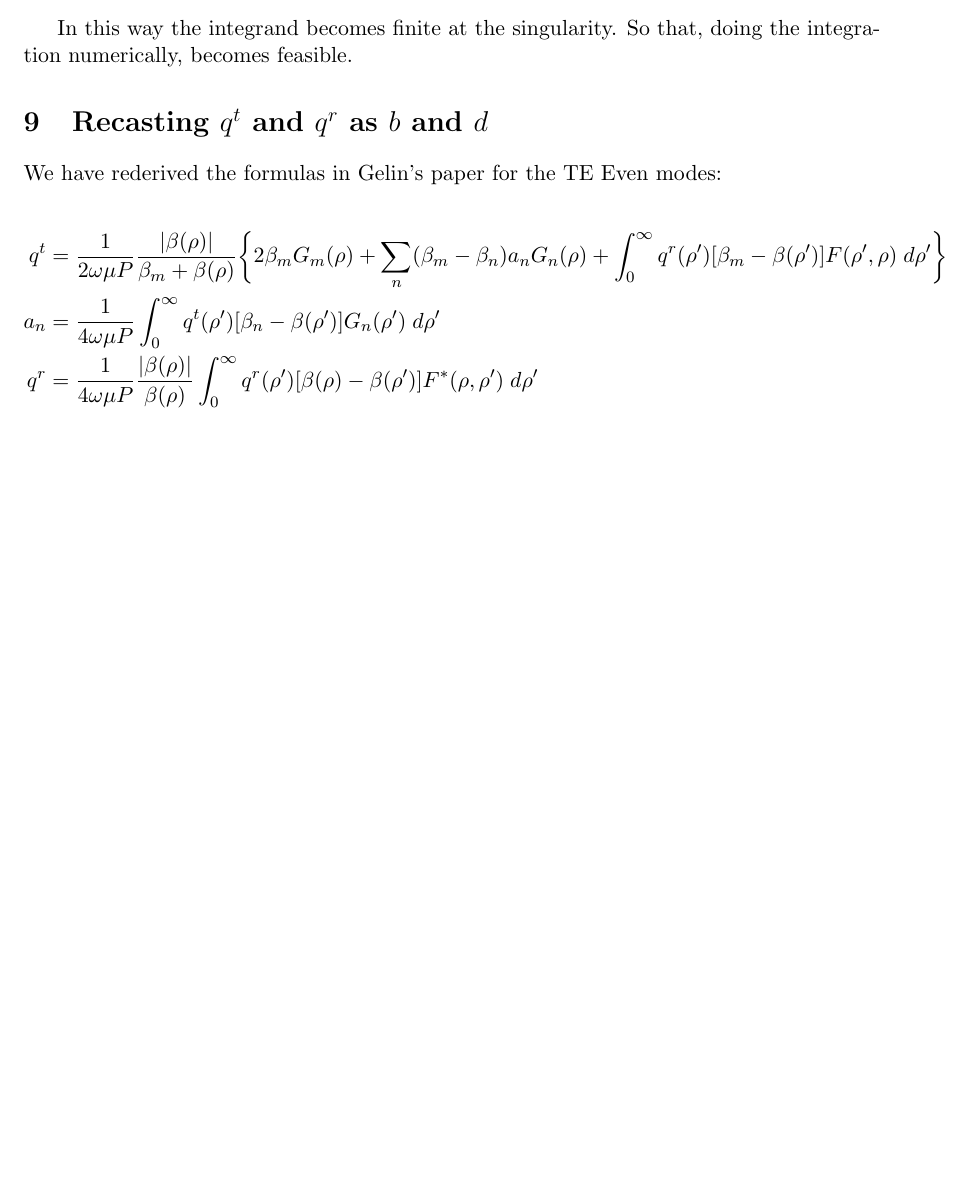
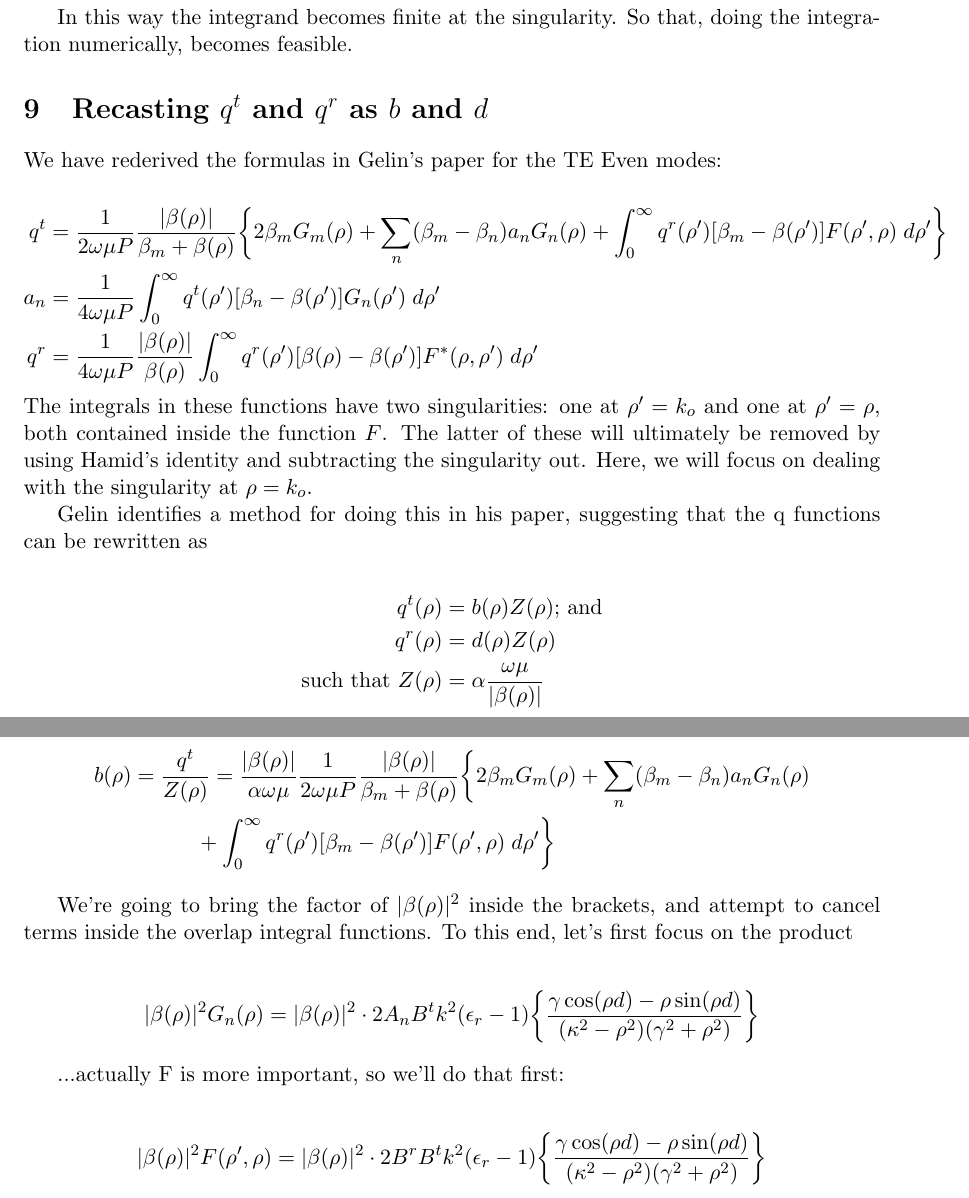
Before and after one commit to plandrem/EndFacetReflection, a LaTeX document (Derivation for reflection coefficients of a truncated slab waveguide.tex): part of page 32 of 32 before the commit and two parts of pages 32 and 33 of 33 after it, the two joined at a grey line, cut so that both start at the same text, the shorter picture padded with empty space. Compiled offline with pdfLaTeX.

Commit message:
replace qt and qr with dd and bb; only using |beta| instead of Z

```diff
--- a/Derivation for reflection coefficients of a truncated slab waveguide.tex
+++ b/Derivation for reflection coefficients of a truncated slab waveguide.tex
@@ -1039,6 +1039,35 @@ a_{n} &= \frac{1}{4 \omega\mu P} \int_{0}^{\infty} q^{t}(\rho') [\beta_{n} - \be
 q^{r} &= \frac{1}{4\omega \mu P} \frac{|\beta(\rho)|}{\beta(\rho)}  \int_{0}^{\infty}q^{r}(\rho')[\beta(\rho) - \beta(\rho')] F^{*}(\rho,\rho') \; d\rho'
 \end{align*}
 
+\noindent The integrals in these functions have two singularities: one at $\rho' = k_{o}$ and one at $\rho' = \rho$, both contained inside the function $F$. The latter of these will ultimately be removed by using Hamid's identity and subtracting the singularity out. Here, we will focus on dealing with the singularity at $\rho = k_{o}$.
+
+Gelin identifies a method for doing this in his paper, suggesting that the q functions can be rewritten as
+
+\begin{align*}
+q^{t}(\rho) &= b(\rho)Z(\rho) \text{; and}\\
+q^{r}(\rho) &= d(\rho)Z(\rho) \\
+\text{such that } Z(\rho) &= \alpha \frac{\omega \mu}{|\beta(\rho)|}
+\end{align*}
+
+where $\alpha=1$ for $\rho \leq k_{o}$ and $\alpha=j$ for $\rho > k_{o}$. If we solve for $b(\rho)$, we have
+
+\begin{align*}
+b(\rho) &= \frac{q^{t}}{Z(\rho)} = \frac{|\beta(\rho)|}{\alpha \omega \mu} \frac{1}{2\omega \mu P} \frac{|\beta(\rho)|}{\beta_{m} + \beta(\rho)}  \bigg\{ 2 \beta_{m} G_{m}(\rho) + \sum_{n}(\beta_{m}-\beta_{n}) a_{n} G_{n}(\rho) \\
+&\hspace{32pt} + \int_{0}^{\infty}q^{r}(\rho')[\beta_{m} - \beta(\rho')] F(\rho',\rho) \; d\rho' \bigg\}
+\end{align*}
+
+We're going to bring the factor of $|\beta(\rho)|^{2}$ inside the brackets, and attempt to cancel terms inside the overlap integral functions. To this end, let's first focus on the product
+
+\begin{align*}
+|\beta(\rho)|^{2} G_n(\rho) = |\beta(\rho)|^{2} \cdot 2 A_{n} B^{t} k^{2} (\epsilon_{r} - 1) \bigg\{ \frac{\gamma \cos(\rho d) - \rho \sin(\rho d)}{(\kappa^{2} - \rho^{2})(\gamma^{2} + \rho^{2})} \bigg\}
+\end{align*}
+
+...actually F is more important, so we'll do that first:
+
+\begin{align*}
+|\beta(\rho)|^{2} F(\rho',\rho) = |\beta(\rho)|^{2} \cdot 2 B^{r} B^{t} k^{2} (\epsilon_{r} - 1) \bigg\{ \frac{\gamma \cos(\rho d) - \rho \sin(\rho d)}{(\kappa^{2} - \rho^{2})(\gamma^{2} + \rho^{2})} \bigg\}
+\end{align*}
+
 
 
 
```
Also changed, not shown: Derivation for reflection coefficients of a truncated slab waveguide.pdf, 1 other file.
